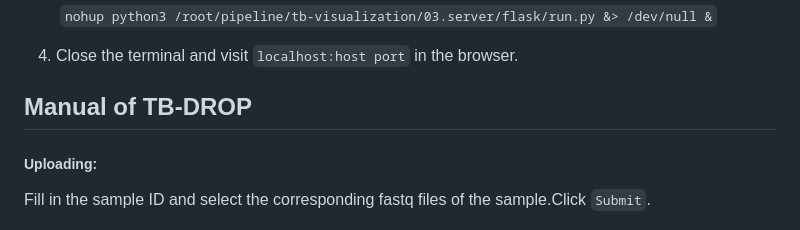
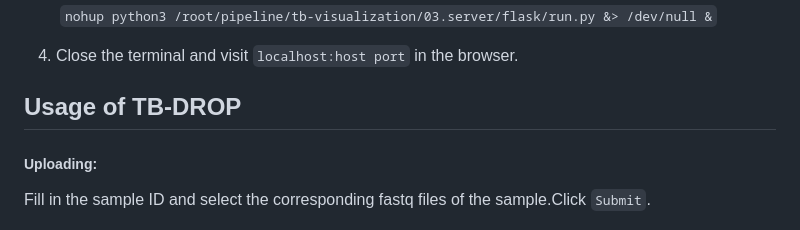
Before and after one commit to nottwy/TB-DROP, a Markdown page: README.md, the part around the change. Drawn GitHub-style.

```diff
--- a/README.md
+++ b/README.md
@@ -41,7 +41,7 @@ All data was saved in the container, so that you must restart the container crea
 &emsp; &emsp;`nohup python3 /root/pipeline/tb-visualization/03.server/flask/run.py &> /dev/null &`
 
 4. Close the terminal and visit `localhost:host port` in the browser.
-## Manual of TB-DROP
+## Usage of TB-DROP
 ##### Uploading:
 Fill in the sample ID and select the corresponding fastq files of the sample.Click `Submit`.
 ##### Analyzing:
```
